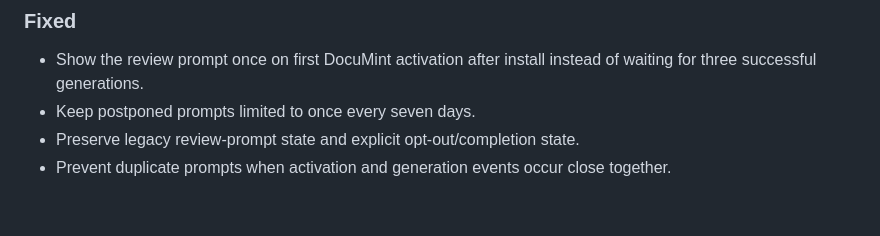
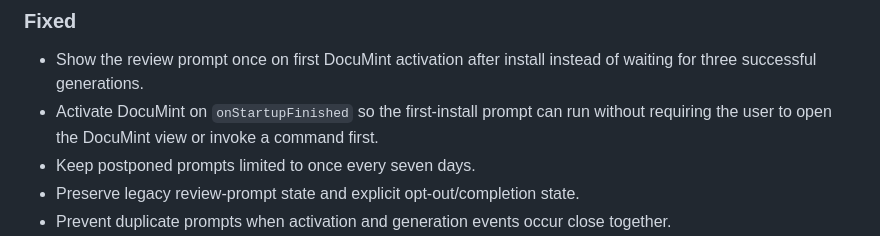
Before and after one commit to Wonderer-Tech/documint, a Markdown page: CHANGELOG.md, the part around the change. GitHub-like rendering; blank space fills up the shorter version.

Commit message:
docs: record startup activation for review prompt

```diff
--- a/CHANGELOG.md
+++ b/CHANGELOG.md
@@ -9,6 +9,7 @@ All notable changes to DocuMint are documented here.
 ### Fixed
 
 - Show the review prompt once on first DocuMint activation after install instead of waiting for three successful generations.
+- Activate DocuMint on `onStartupFinished` so the first-install prompt can run without requiring the user to open the DocuMint view or invoke a command first.
 - Keep postponed prompts limited to once every seven days.
 - Preserve legacy review-prompt state and explicit opt-out/completion state.
 - Prevent duplicate prompts when activation and generation events occur close together.
```
